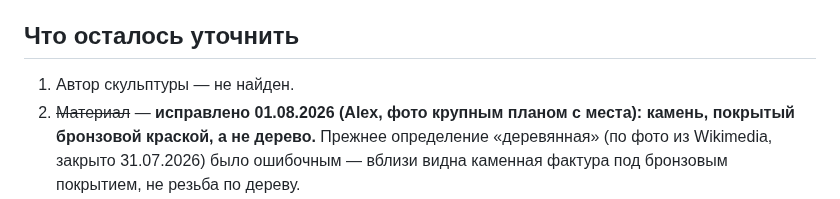
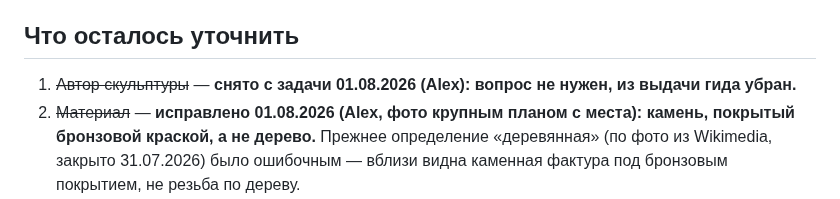
Before and after one commit to alexthebeijinger-cmd/kmv_guide, a Markdown page: knowledge/nature/orel-skulptura-mashuk.md, the part around the change. GitHub-like rendering.

```diff
--- a/knowledge/nature/orel-skulptura-mashuk.md
+++ b/knowledge/nature/orel-skulptura-mashuk.md
@@ -28,7 +28,7 @@ updated: "2026-08-01"
 
 ## Что осталось уточнить
 
-1. Автор скульптуры — не найден.
+1. ~~Автор скульптуры~~ — **снято с задачи 01.08.2026 (Alex): вопрос не нужен, из выдачи гида убран.**
 2. ~~Материал~~ — **исправлено 01.08.2026 (Alex, фото крупным планом с места): камень, покрытый бронзовой краской, а не дерево.** Прежнее определение «деревянная» (по фото из Wikimedia, закрыто 31.07.2026) было ошибочным — вблизи видна каменная фактура под бронзовым покрытием, не резьба по дереву.
 3. ~~Визит Alex на месте — фото~~ — **закрыто 01.08.2026:** фото крыла крупным планом с места, заменяет фото из Wikimedia Commons как основной источник по материалу.
 4. ~~Точные координаты~~ — **закрыто 01.08.2026:** 44.049440, 43.089117 (Alex, с места).
```
Also changed, not shown: knowledge/history/obelisk-pastuhovu.md (+3 -4 lines), knowledge/nature/mashuk-vershina.md (+1 -1 lines).
